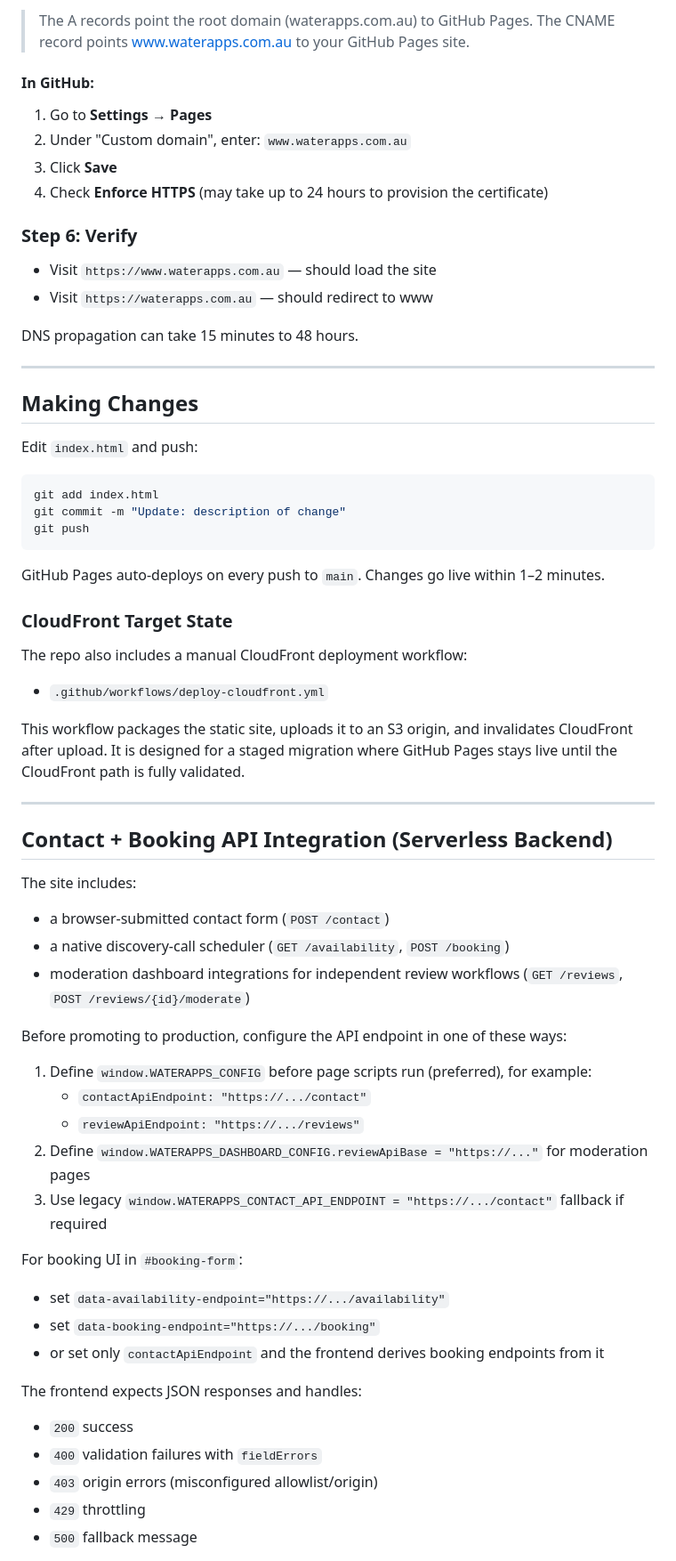
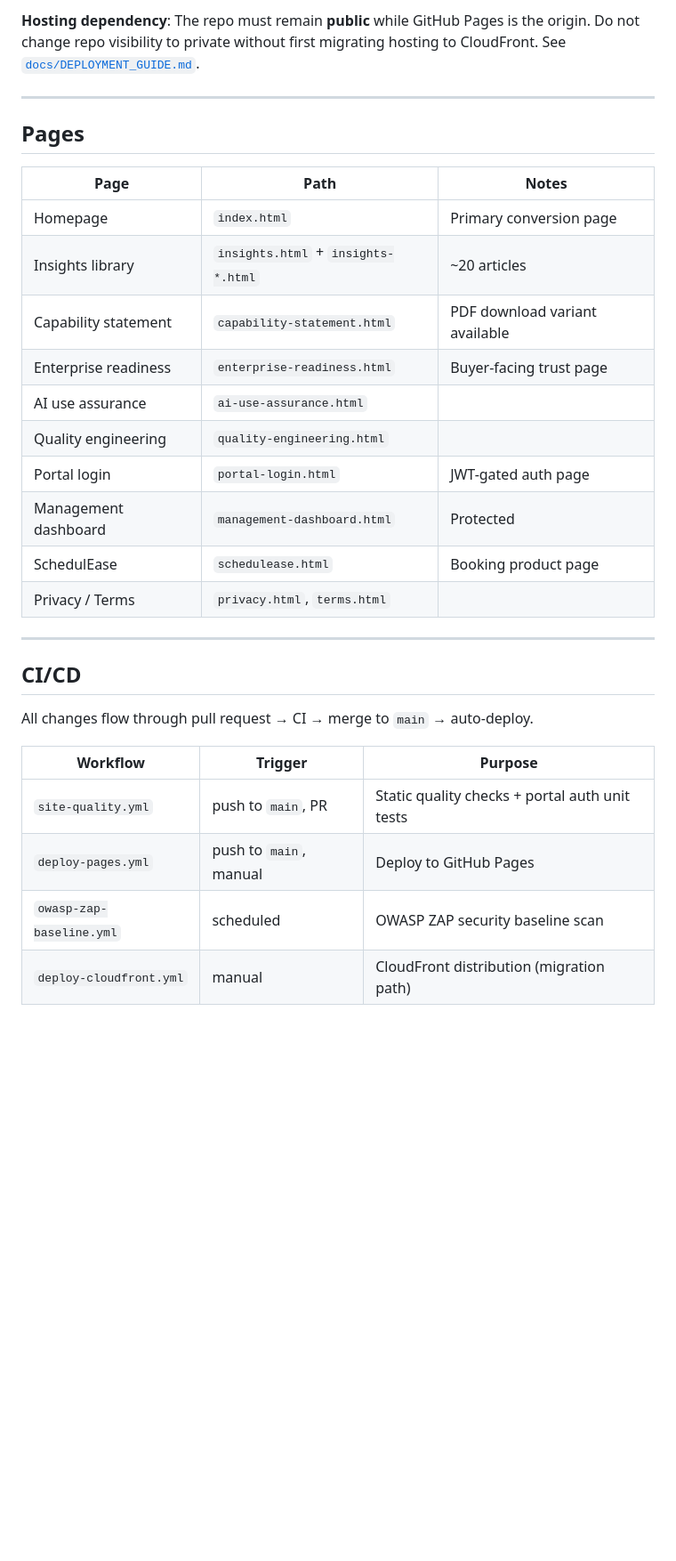
Before and after one commit to water-apps/waterapps-site, a Markdown page: README.md, the part around one of its changes. Shown at 89% size. Drawn GitHub-style; blank space fills up the shorter version.

````diff
--- a/README.md
+++ b/README.md
@@ -72,69 +22,32 @@ Add these DNS records:
-> The A records point the root domain (waterapps.com.au) to GitHub Pages.
-> The CNAME record points www.waterapps.com.au to your GitHub Pages site.
-
-#### In GitHub:
-
-1. Go to **Settings** → **Pages**
-2. Under "Custom domain", enter: `www.waterapps.com.au`
-3. Click **Save**
-4. Check **Enforce HTTPS** (may take up to 24 hours to provision the certificate)
-
-### Step 6: Verify
-
-- Visit `https://www.waterapps.com.au` — should load the site
-- Visit `https://waterapps.com.au` — should redirect to www
-
-DNS propagation can take 15 minutes to 48 hours.
+**Hosting dependency**: The repo must remain **public** while GitHub Pages is the origin. Do not change repo visibility to private without first migrating hosting to CloudFront. See [`docs/DEPLOYMENT_GUIDE.md`](docs/DEPLOYMENT_GUIDE.md).
 
 ---
 
-## Making Changes
+## Pages
 
-Edit `index.html` and push:
-
-```bash
-git add index.html
-git commit -m "Update: description of change"
-git push
-```
-
-GitHub Pages auto-deploys on every push to `main`. Changes go live within 1–2 minutes.
-
-### CloudFront Target State
-
-The repo also includes a manual CloudFront deployment workflow:
-
-- `.github/workflows/deploy-cloudfront.yml`
-
-This workflow packages the static site, uploads it to an S3 origin, and invalidates CloudFront after upload.
-It is designed for a staged migration where GitHub Pages stays live until the CloudFront path is fully validated.
+| Page | Path | Notes |
+|---|---|---|
+| Homepage | `index.html` | Primary conversion page |
+| Insights library | `insights.html` + `insights-*.html` | ~20 articles |
+| Capability statement | `capability-statement.html` | PDF download variant available |
+| Enterprise readiness | `enterprise-readiness.html` | Buyer-facing trust page |
+| AI use assurance | `ai-use-assurance.html` | |
+| Quality engineering | `quality-engineering.html` | |
+| Portal login | `portal-login.html` | JWT-gated auth page |
+| Management dashboard | `management-dashboard.html` | Protected |
+| SchedulEase | `schedulease.html` | Booking product page |
+| Privacy / Terms | `privacy.html`, `terms.html` | |
 
 ---
 
-## Contact + Booking API Integration (Serverless Backend)
+## CI/CD
 
-The site includes:
-- a browser-submitted contact form (`POST /contact`)
-- a native discovery-call scheduler (`GET /availability`, `POST /booking`)
-- moderation dashboard integrations for independent review workflows (`GET /reviews`, `POST /reviews/{id}/moderate`)
+All changes flow through pull request → CI → merge to `main` → auto-deploy.
 
-Before promoting to production, configure the API endpoint in one of these ways:
+| Workflow | Trigger | Purpose |
+|---|---|---|
+| `site-quality.yml` | push to `main`, PR | Static quality checks + portal auth unit tests |
+| `deploy-pages.yml` | push to `main`, manual | Deploy to GitHub Pages |
+| `owasp-zap-baseline.yml` | scheduled | OWASP ZAP security baseline scan |
+| `deploy-cloudfront.yml` | manual | CloudFront distribution (migration path) |
 
-1. Define `window.WATERAPPS_CONFIG` before page scripts run (preferred), for example:
-   - `contactApiEndpoint: "https://.../contact"`
-   - `reviewApiEndpoint: "https://.../reviews"`
-2. Define `window.WATERAPPS_DASHBOARD_CONFIG.reviewApiBase = "https://..."` for moderation pages
-3. Use legacy `window.WATERAPPS_CONTACT_API_ENDPOINT = "https://.../contact"` fallback if required
-
-For booking UI in `#booking-form`:
-- set `data-availability-endpoint="https://.../availability"`
-- set `data-booking-endpoint="https://.../booking"`
-- or set only `contactApiEndpoint` and the frontend derives booking endpoints from it
-
-The frontend expects JSON responses and handles:
-- `200` success
-- `400` validation failures with `fieldErrors`
-- `403` origin errors (misconfigured allowlist/origin)
-- `429` throttling
-- `500` fallback message
-
````
Also changed, not shown: other parts of README.md (+59 -132 lines).
